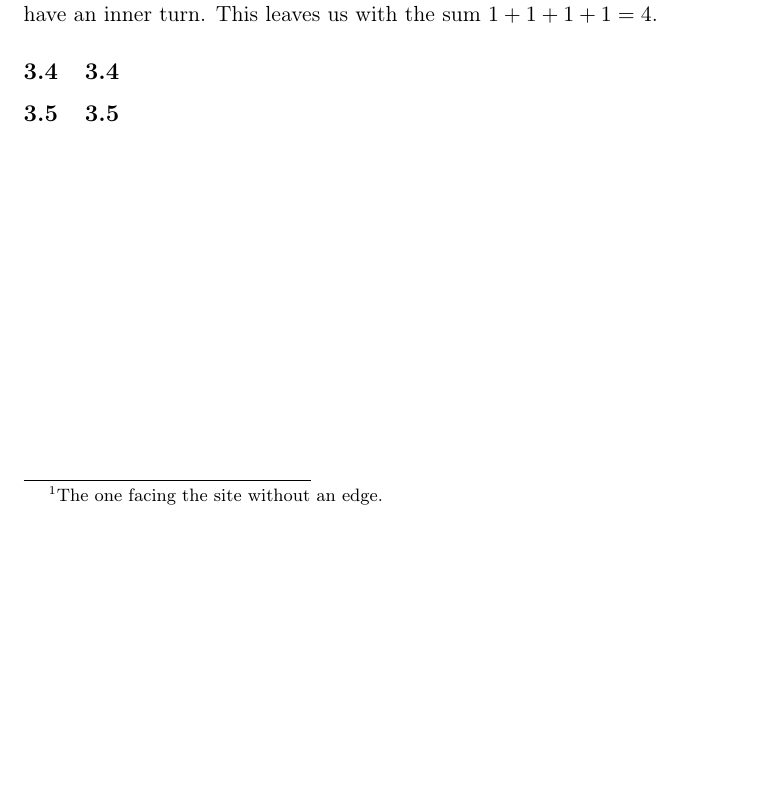
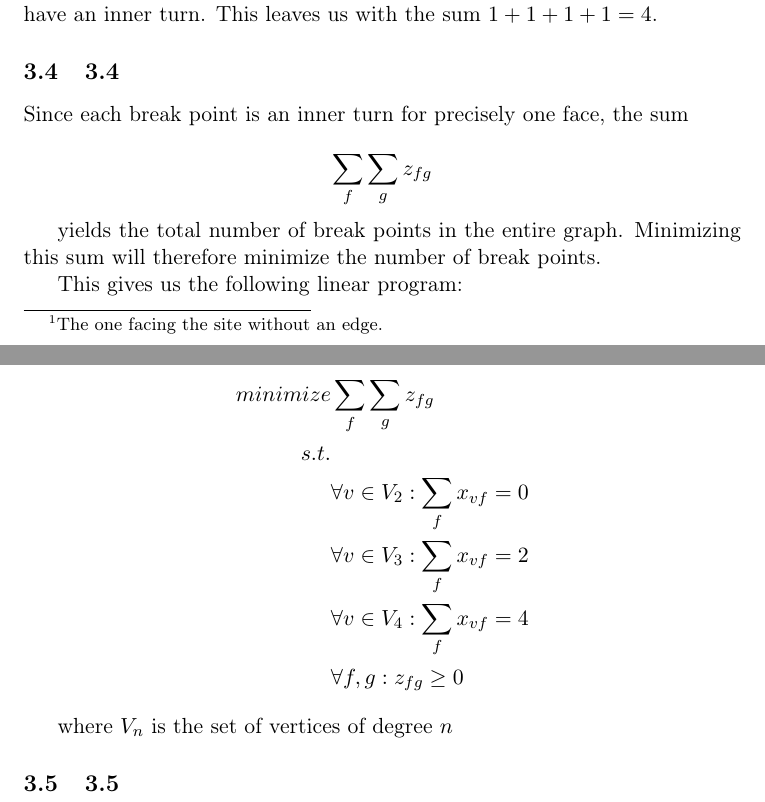
Before and after one commit to Eckankar/aad2013, a LaTeX problem sheet (assignment1/assignment1.tex): part of page 4 of 4 before the commit and two parts of pages 4 and 5 of 5 after it, the two joined at a grey line, cut so that both start at the same text, the shorter picture padded with empty space. Compiled offline with pdfLaTeX.

Commit message:
3.4, almost

```diff
--- a/assignment1/assignment1.tex
+++ b/assignment1/assignment1.tex
@@ -188,7 +188,31 @@ If $v$ has degree $4$, we again have only one case: Four adjacent faces, each
 have an inner turn. This leaves us with the sum $1+1+1+1=4$.
 
 \subsection{3.4}
-% TODO
+Since each break point is an inner turn for precisely one face, the sum
+
+\[
+    \sum_f \sum_g z_{fg}
+\]
+
+yields the total number of break points in the entire graph. Minimizing this
+sum will therefore minimize the number of break points.
+
+This gives us the following linear program:
+
+\begin{align*}
+    minimize & \sum_f \sum_g z_{fg} \\
+    s.t.     & \\
+             % constaints from 3.2
+             % TODO
+             % constaints from 3.3
+             & \forall v \in V_2: \sum_f x_{vf} = 0 \\
+             & \forall v \in V_3: \sum_f x_{vf} = 2 \\
+             & \forall v \in V_4: \sum_f x_{vf} = 4 \\
+             % non-negativity
+             & \forall f, g: z_{fg} \geq 0
+\end{align*}
+
+where $V_n$ is the set of vertices of degree $n$
 
 \subsection{3.5}
 % TODO
```
